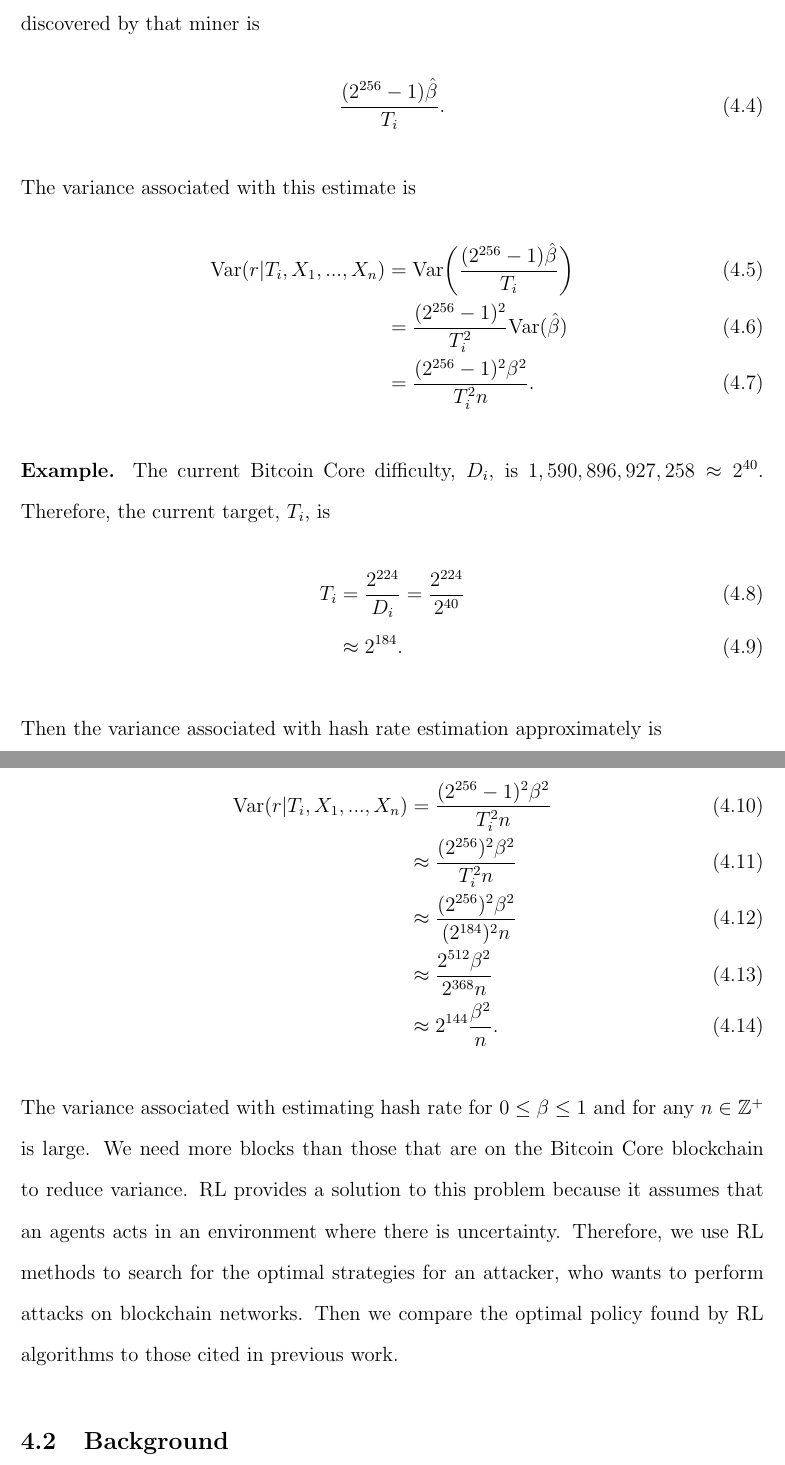
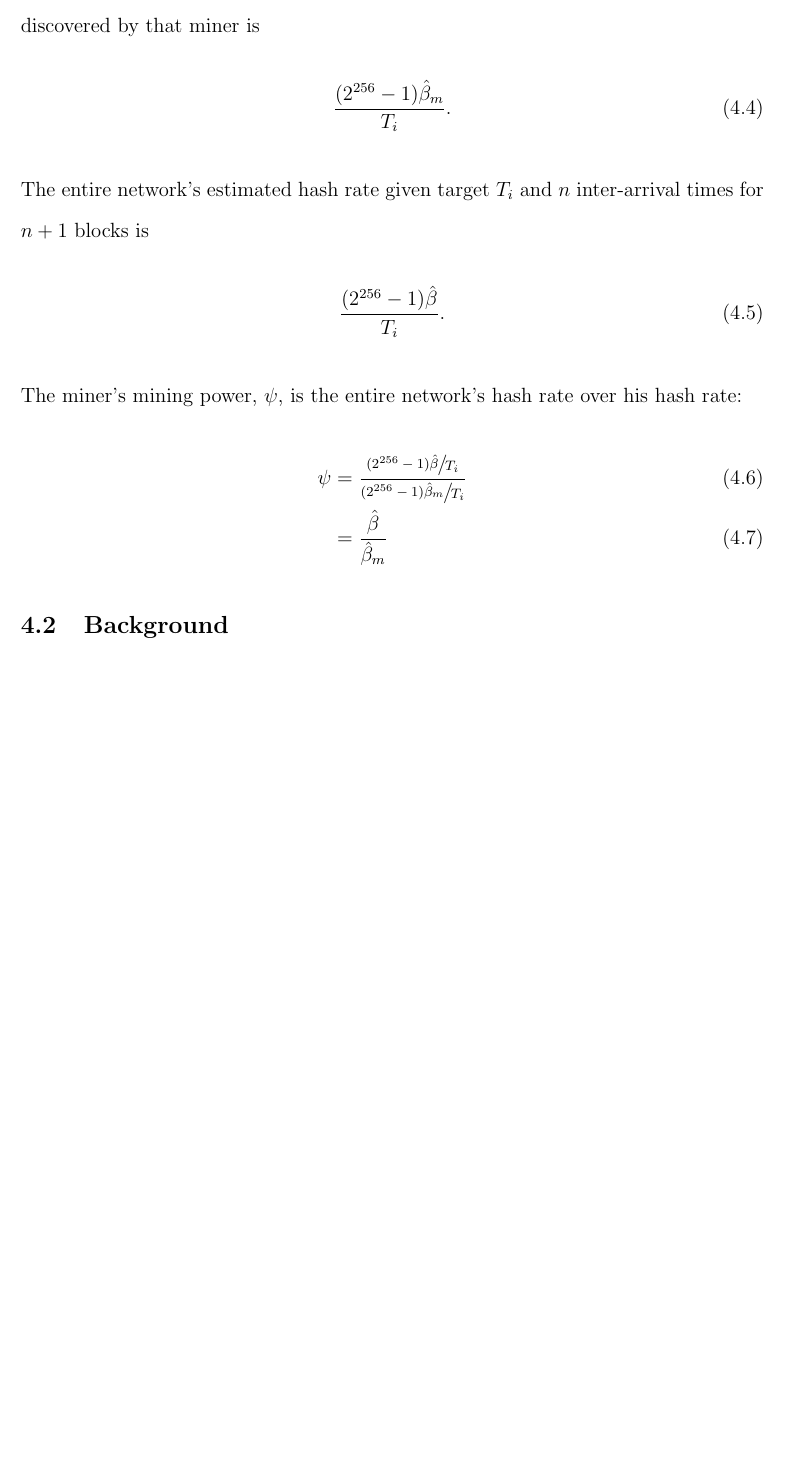
Before and after one commit to umass-forensics/2017-proposal-pinar, a LaTeX thesis (proposal/umthsmpl.tex, which reads proposal/selfishRL.tex): two parts of pages 38 and 39 of 47 before the commit and part of page 38 of 46 after it, the two joined at a grey line, cut so that both start at the same text, the shorter picture padded with empty space. Compiled offline with pdfLaTeX.

Commit message:
corrected math

```diff
--- a/proposal/selfishRL.tex
+++ b/proposal/selfishRL.tex
@@ -16,7 +16,17 @@ r &= \EX[h] \hat{\beta}
 A miner's estimated hash rate
 given target $T_i$ and $n$ inter-arrival times for $n+1$ blocks discovered by that miner is
 \begin{align}
+\frac{(2^{256}-1)\hat{\beta}_m}{T_i}.
+\end{align}
+The entire network's estimated hash rate
+given target $T_i$ and $n$ inter-arrival times for $n+1$ blocks is
+\begin{align}
 \frac{(2^{256}-1)\hat{\beta}}{T_i}.
+\end{align}
+The miner's mining power, $\psi$, is the entire network's hash rate over his hash rate:
+\begin{align}
+\psi &= \frac{\sfrac{(2^{256}-1)\hat{\beta}}{T_i}}{\sfrac{(2^{256}-1)\hat{\beta}_m}{T_i}} \\
+&= \frac{\hat{\beta}}{\hat{\beta}_m}
 \end{align}
 %\para{Expected Value of Hash Rate.}
 %\begin{align}
@@ -26,12 +36,18 @@ given target $T_i$ and $n$ inter-arrival times for $n+1$ blocks discovered by th
 %\end{align}
 %
 %\para{Variance of Hash Rate.}
-The variance associated with this estimate is
-\begin{align}
-\text{Var}(r|T_i,X_1,...,X_n) &= \text{Var}\bigg(\frac{(2^{256}-1)\hat{\beta}}{T_i}\bigg) \\
-&= \frac{(2^{256}-1)^2}{T_i^2} \text{Var}(\hat{\beta}) \\
-&= \frac{(2^{256}-1)^2\beta^2}{T_i^2n}.
-\end{align}
+%The variance associated with this estimate is
+%\begin{align}
+%\text{Var}(\psi|X_1,...,X_n, X_1^m,...,X_n^m) &= \text{Var}\bigg(\frac{\hat{\beta}}{\hat{\beta}_m}\bigg) \\
+%&= \bigg(\frac{\hat{\beta}_m}{\hat{\beta}}\bigg)^2 \frac{n(n+n-1)}{(n-2)(n-1)^2} \\
+%&= \frac{\hat{\beta}_m^2}{\hat{\beta}^2} \frac{n(2n-1)}{(n-2)(n-1)^2}.
+%\end{align}
+%\begin{align}
+%\text{Var}(r|T_i,X_1,...,X_n) &= \text{Var}\bigg(\frac{(2^{256}-1)\hat{\beta}}{T_i}\bigg) \\
+%&= \frac{(2^{256}-1)^2}{T_i^2} \text{Var}(\hat{\beta}) \\
+%&= \frac{(2^{256}-1)^2\beta^2}{T_i^2n}.
+%\end{align}
+%Because $0<\hat{\beta}<1, 0<\hat{\beta}_m<1$ and $\hat{\beta}_m > \hat{\beta}$, it follows that $\sfrac{\hat{\beta}}{\hat{\beta}}_m < 1$. Therefore, $\sfrac{n(2n-1)}{(n-2)(n-1)^2}$ is the upper bound on the variance. Equation 4.10 can be obtained from Equation 4.9 since the ratio of two Gamma distributions follows a compound Gamma distribution. \url{https://stats.stackexchange.com/questions/207595/distribution-of-the-ratio-of-two-gamma-random-variables}
 
 %\para{Bias of Hash Rate.}
 %\begin{align}
@@ -40,21 +56,21 @@ The variance associated with this estimate is
 %&= 0
 %\end{align}
 
-\para{Example.}
-The current Bitcoin Core difficulty, $D_i$, is $1,590,896,927,258 \approx 2^{40}$. Therefore, the current target, $T_i$, is
-\begin{align}
-T_i &= \frac{2^{224}}{D_i} = \frac{2^{224}}{2^{40}} \\
-&\approx 2^{184}.
-\end{align}
-Then the variance associated with hash rate estimation approximately is
-\begin{align}
-\text{Var}(r|T_i,X_1,...,X_n) &= \frac{(2^{256}-1)^2\beta^2}{T_i^2n} \\
-&\approx  \frac{(2^{256})^2\beta^2}{T_i^2n} \\
-&\approx  \frac{(2^{256})^2\beta^2}{(2^{184})^2n} \\
-&\approx  \frac{2^{512}\beta^2}{2^{368}n} \\
-&\approx  2^{144}\frac{\beta^2}{n}.
-\end{align}
-The variance associated with estimating hash rate for $0 \leq \beta \leq 1$ and for any $n \in \mathbb{Z}^+ $ is large. We need more blocks than those that are on the Bitcoin Core blockchain to reduce variance. RL provides a solution to this problem because it assumes that an agents acts in an environment where there is uncertainty. Therefore, we use RL methods to search for the optimal strategies for an attacker, who wants to perform attacks on blockchain networks. Then we compare the optimal policy found by RL algorithms to those cited in previous work.
+%\para{Example.}
+%The current Bitcoin Core difficulty, $D_i$, is $1,590,896,927,258 \approx 2^{40}$. Therefore, the current target, $T_i$, is
+%\begin{align}
+%T_i &= \frac{2^{224}}{D_i} = \frac{2^{224}}{2^{40}} \\
+%&\approx 2^{184}.
+%\end{align}
+%Then the variance associated with hash rate estimation approximately is
+%\begin{align}
+%\text{Var}(r|T_i,X_1,...,X_n) &= \frac{(2^{256}-1)^2\beta^2}{T_i^2n} \\
+%&\approx  \frac{(2^{256})^2\beta^2}{T_i^2n} \\
+%&\approx  \frac{(2^{256})^2\beta^2}{(2^{184})^2n} \\
+%&\approx  \frac{2^{512}\beta^2}{2^{368}n} \\
+%&\approx  2^{144}\frac{\beta^2}{n}.
+%\end{align}
+%The variance associated with estimating hash rate for $0 \leq \beta \leq 1$ and for any $n \in \mathbb{Z}^+ $ is large. We need more blocks than those that are on the Bitcoin Core blockchain to reduce variance. RL provides a solution to this problem because it assumes that an agents acts in an environment where there is uncertainty. Therefore, we use RL methods to search for the optimal strategies for an attacker, who wants to perform attacks on blockchain networks. Then we compare the optimal policy found by RL algorithms to those cited in previous work.
 
 \section{Background}
 In this section, we describe double spend and selfish mining attacks on blockchain systems, and explain the paradigms used to analyze these attacks.
```
Also changed, not shown: proposal/umthsmpl.pdf, proposal/selfishRL.tex (2 more changed lines), 4 other files.
